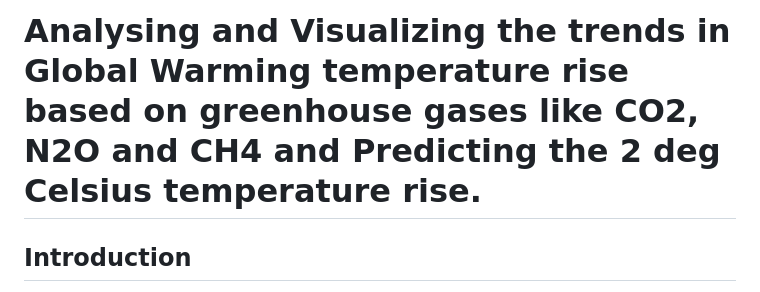
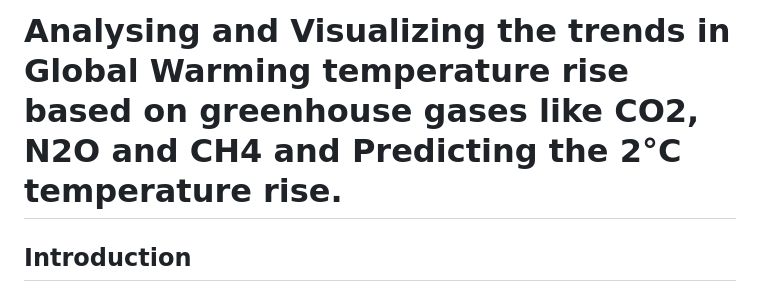
Before and after one commit to abhishek-bidwe/DBDA-Project-2024, a Markdown page: README.md, the part around the change. Drawn GitHub-style.

Commit message:
Update README.md
ml project

```diff
--- a/README.md
+++ b/README.md
@@ -1,5 +1,5 @@
 
-# Analysing and Visualizing the trends in Global Warming temperature rise based on greenhouse gases like CO2, N2O and CH4 and Predicting the 2 deg Celsius temperature rise.
+# Analysing and Visualizing the trends in Global Warming temperature rise based on greenhouse gases like CO2, N2O and CH4 and Predicting the 2°C  temperature rise.
 
 ## **Introduction**
 
```
